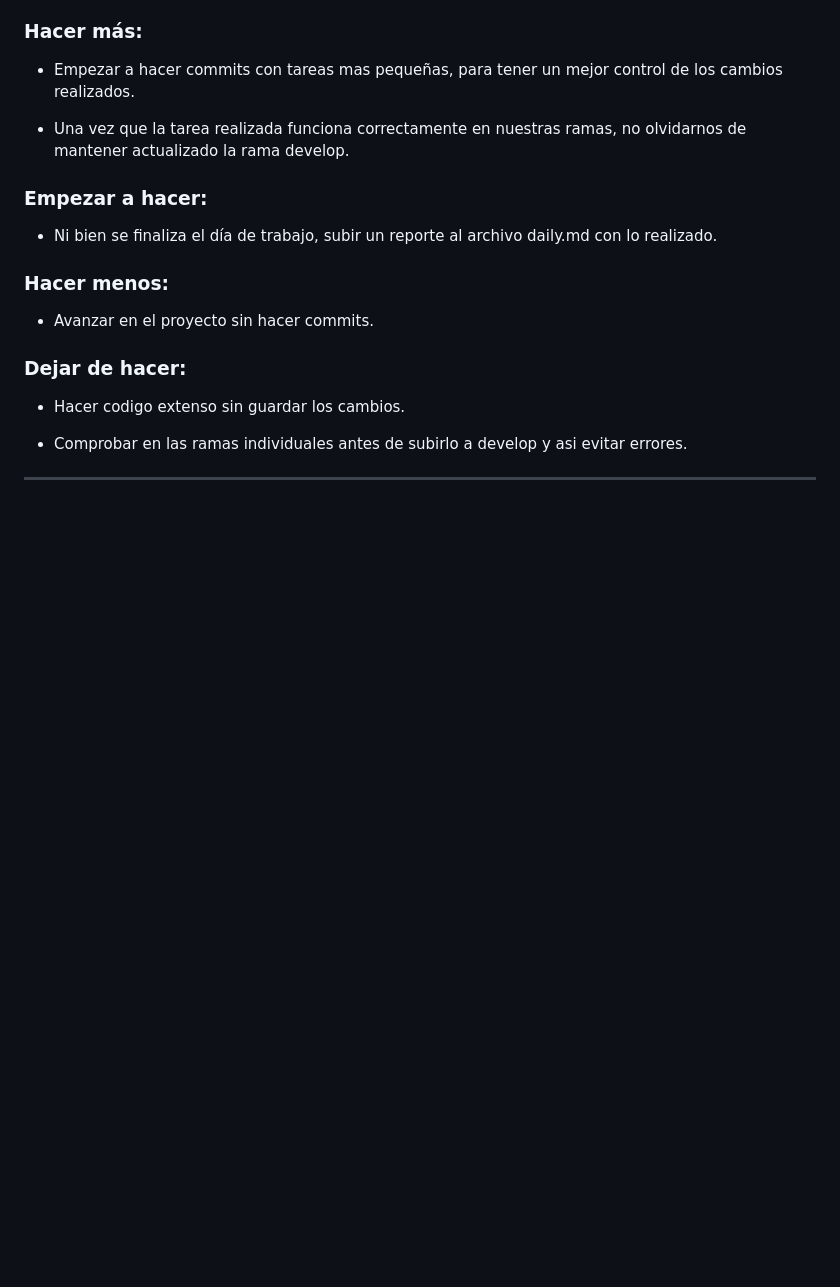
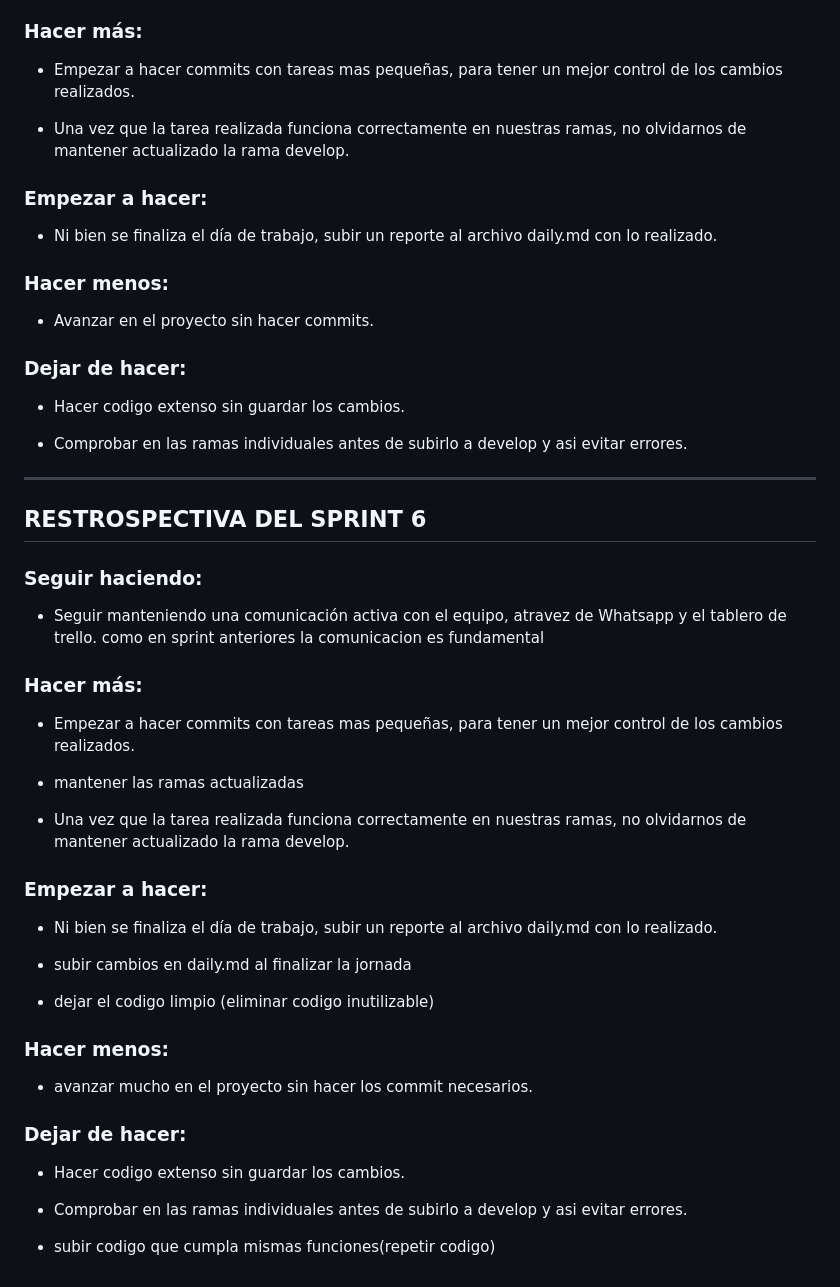
Before and after one commit to LuqueJuanManuel/Grupo_10_ProGamer, a Markdown page: retro.md, the part around the change. GitHub-like rendering; blank space fills up the shorter version.

Commit message:
finalizado sprint 6 - Base de datos

```diff
--- a/retro.md
+++ b/retro.md
@@ -96,3 +96,37 @@ Restrospectiva que realizamos en el primer sprint, que deberiamos hacer, seguir
 - Comprobar en las ramas individuales antes de subirlo a develop y asi evitar errores.
 
 **************************************************************************************************************
+## RESTROSPECTIVA DEL SPRINT 6
+
+### Seguir haciendo:
+- Seguir manteniendo una comunicación activa con el equipo, atravez de Whatsapp y el tablero de trello. como en sprint anteriores la comunicacion es fundamental
+
+### Hacer más:
+
+- Empezar a hacer commits con tareas mas pequeñas, para tener un mejor control de los cambios realizados.
+
+- mantener las ramas actualizadas
+
+- Una vez que la tarea realizada funciona correctamente en nuestras ramas, no olvidarnos de mantener actualizado la rama develop.
+
+### Empezar a hacer:
+
+- Ni bien se finaliza el día de trabajo, subir un reporte al archivo daily.md con lo realizado.
+
+- subir cambios en daily.md al finalizar la jornada
+
+- dejar el codigo limpio (eliminar codigo inutilizable)
+
+### Hacer menos:
+
+- avanzar mucho en el proyecto sin hacer los commit necesarios.
+
+
+
+### Dejar de hacer:
+
+- Hacer codigo extenso sin guardar los cambios.
+
+- Comprobar en las ramas individuales antes de subirlo a develop y asi evitar errores.
+
+- subir codigo que cumpla mismas funciones(repetir codigo)
```
Also changed, not shown: daily.md (+12 -2 lines).
